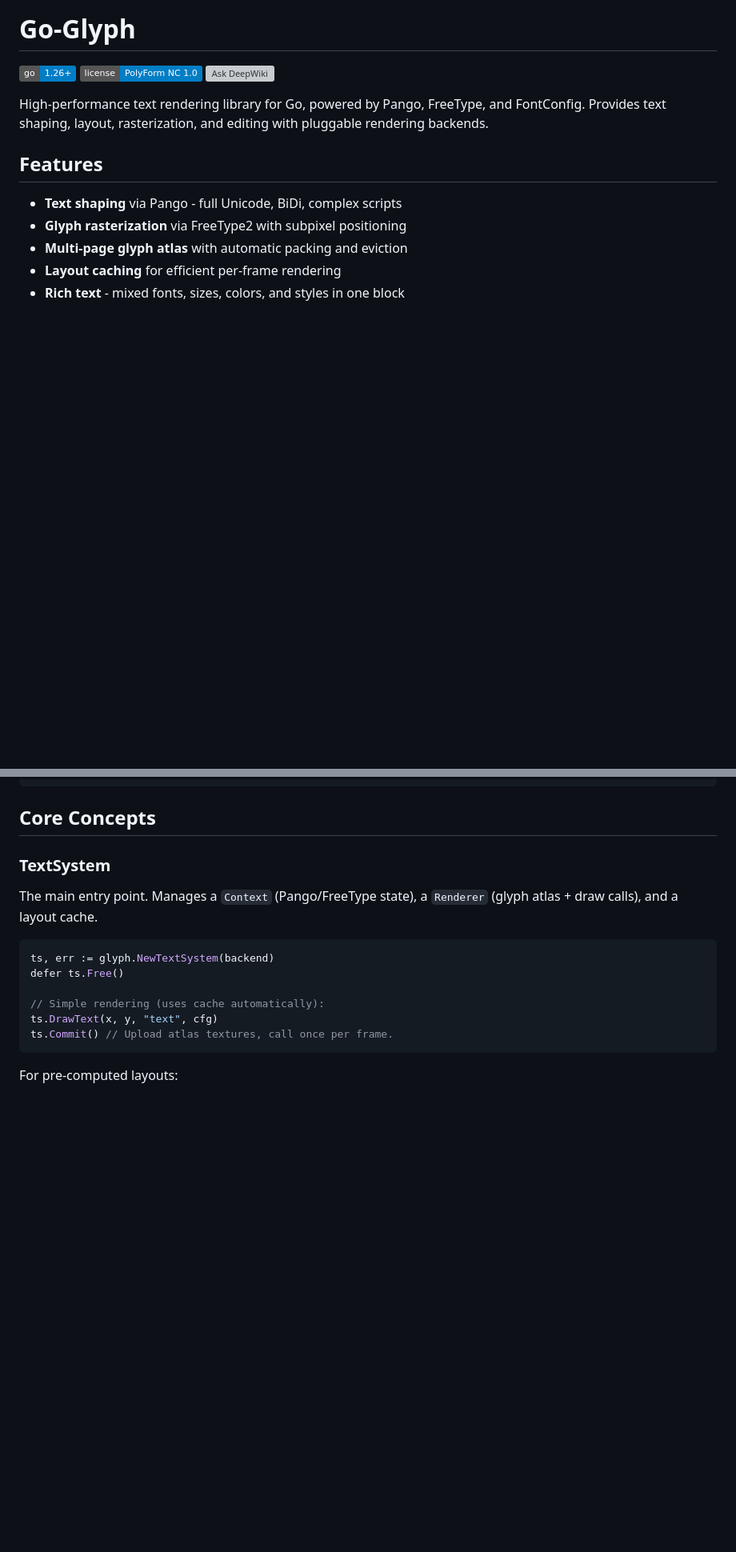
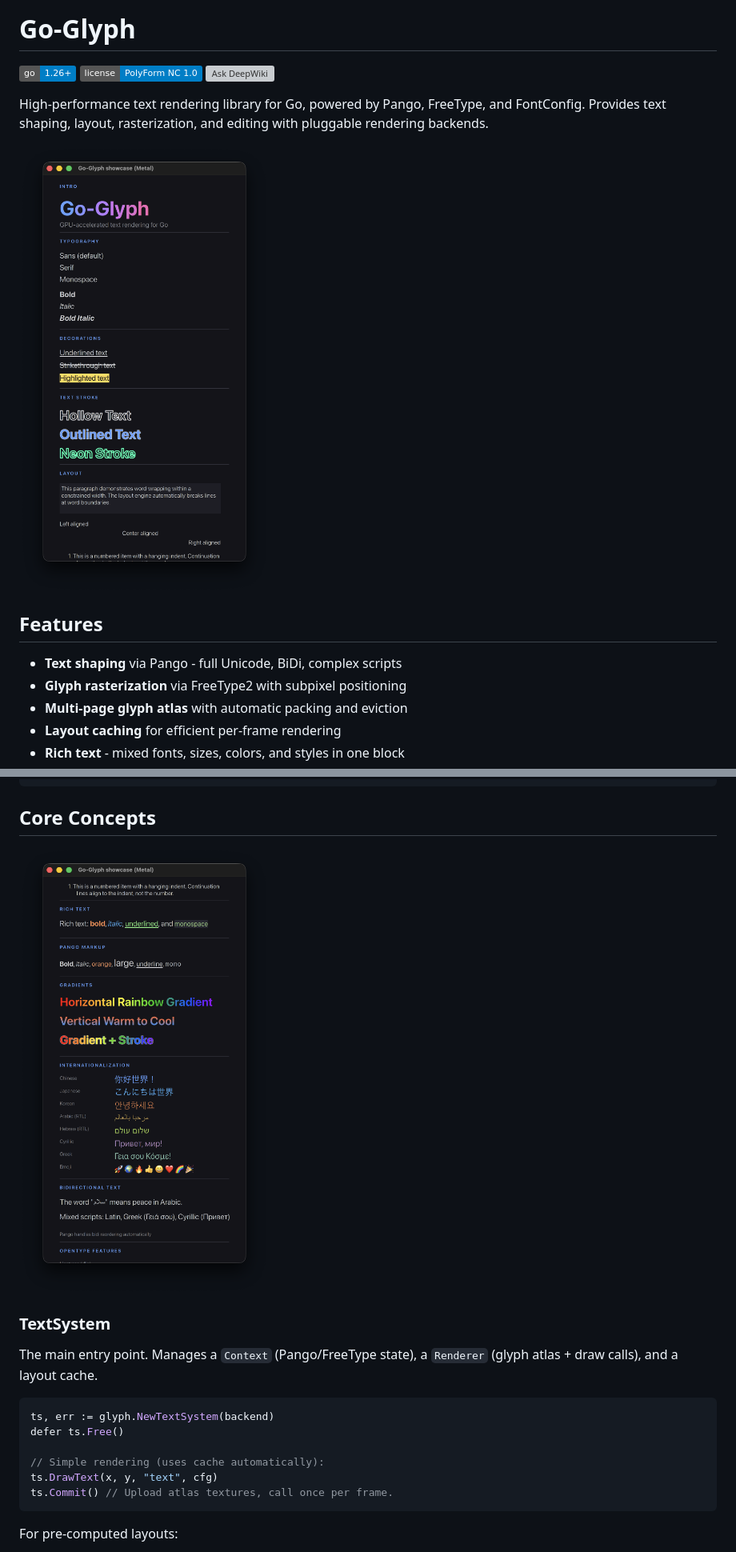
Before and after one commit to mike-ward/go-glyph, a Markdown page: README.md, 2 parts joined by grey strips. Shown at 80% size. GitHub-like rendering; pictures changed too: assets/a.png (added), assets/b.png (added); badges without logos; blank space fills up the shorter version; grey boxes are pictures that could not be loaded.

Commit message:
add screenshots to readme

````diff
--- a/README.md
+++ b/README.md
@@ -7,6 +7,8 @@
 High-performance text rendering library for Go, powered by Pango,
 FreeType, and FontConfig. Provides text shaping, layout, rasterization,
 and editing with pluggable rendering backends.
+
+![screenshot](assets/a.png)
 
 ## Features
 
@@ -119,6 +121,8 @@ func main() {
 ```
 
 ## Core Concepts
+
+![screenshot](assets/b.png)
 
 ### TextSystem
 
````
Also changed, not shown: other parts of README.md (+2 -0 lines), assets/c.png (added).
